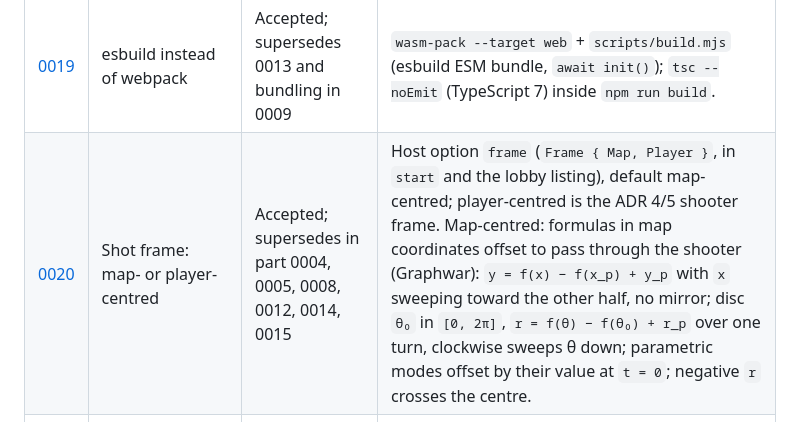
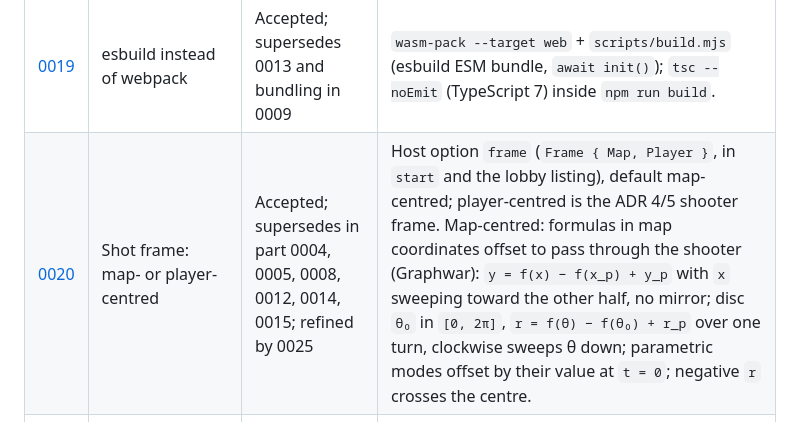
Before and after one commit to jmigual/graph-fight, a Markdown page: docs/adr/README.md, the part around the change. GitHub-like rendering.

Commit message:
ADR 20: link back to ADR 25, which refines it for a shooter at the disc centre

```diff
--- a/docs/adr/README.md
+++ b/docs/adr/README.md
@@ -23,7 +23,7 @@ Read this instead of opening every ADR. Each new ADR adds a row here (and a line
 | [0017](0017-ui-ux-design.md) | UI and UX design | Accepted; amends 0015; amended by 0021, 0022, 0023, 0024, 0025, 0028 | Graph paper on the map's axes with the shooter's start (`x` or `θ₀`) and sweep (per 0020), CSS tokens, emoji-face players, formula editor, saved formulas/templates with sliders, e2e selectors; each character's last shot stays on the board (faint) and refills the editor on its next turn; a footer link shows the version and opens the changelog; typing `theta`/`pi` in a formula input gives `θ`/`π`; the logo and favicon are `static/favicon.svg` (title curve on a paper tile), PNG fallbacks from `scripts/icons.mjs`. |
 | [0018](0018-reconnect-watchdog.md) | Reconnect watchdog | Accepted; amends 0016; amended by 0024 | A seated guest whose host link stays down 25 s leaves and rejoins the game room (wait doubling: 25, 50, 100 s), and ends the game "Host unreachable." after 3 min; works around a Trystero 0.26.0 stale-offer stall; guests leave the room when the game ends. |
 | [0019](0019-esbuild-instead-of-webpack.md) | esbuild instead of webpack | Accepted; supersedes 0013 and bundling in 0009 | `wasm-pack --target web` + `scripts/build.mjs` (esbuild ESM bundle, `await init()`); `tsc --noEmit` (TypeScript 7) inside `npm run build`. |
-| [0020](0020-shot-frame-map-or-player.md) | Shot frame: map- or player-centred | Accepted; supersedes in part 0004, 0005, 0008, 0012, 0014, 0015 | Host option `frame` (`Frame { Map, Player }`, in `start` and the lobby listing), default map-centred; player-centred is the ADR 4/5 shooter frame. Map-centred: formulas in map coordinates offset to pass through the shooter (Graphwar): `y = f(x) − f(x_p) + y_p` with `x` sweeping toward the other half, no mirror; disc `θ₀` in `[0, 2π]`, `r = f(θ) − f(θ₀) + r_p` over one turn, clockwise sweeps θ down; parametric modes offset by their value at `t = 0`; negative `r` crosses the centre. |
+| [0020](0020-shot-frame-map-or-player.md) | Shot frame: map- or player-centred | Accepted; supersedes in part 0004, 0005, 0008, 0012, 0014, 0015; refined by 0025 | Host option `frame` (`Frame { Map, Player }`, in `start` and the lobby listing), default map-centred; player-centred is the ADR 4/5 shooter frame. Map-centred: formulas in map coordinates offset to pass through the shooter (Graphwar): `y = f(x) − f(x_p) + y_p` with `x` sweeping toward the other half, no mirror; disc `θ₀` in `[0, 2π]`, `r = f(θ) − f(θ₀) + r_p` over one turn, clockwise sweeps θ down; parametric modes offset by their value at `t = 0`; negative `r` crosses the centre. |
 | [0021](0021-bots.md) | Bot players, run by the host | Accepted; amends 0008, 0012, 0015, 0016, 0017; amended by 0022 | The host adds Easy/Medium/Hard bots to seats (`bot:<level>:<n>` in `start.peers`, never bound by the seat book) and relays their shots like a human's; the search over the starters runs in Rust (`Bot`, chunked `think`) on a copy of the game with its own RNG, seeded from `rand`'s thread generator, never from the game. |
 | [0022](0022-local-players.md) | Local players (hot seat) | Accepted; amends 0012, 0015, 0016, 0017, 0021 | The host adds local players to seats (`local:<n>` in `start.peers`, never bound by the seat book); on the host their turns use the host's editor ("Local 2's turn" in the status bar and title, and "Host's turn" for the host's own) and their shots go through `acceptShot` with the local seat id. Only the host can add them. |
 | [0023](0023-kick.md) | Kick | Accepted; amends 0012, 0016, 0017 | The host removes a guest: Remove in the waiting room, Kick in the roster. The peer gets `{type: "kick"}` (host only) and its id is ignored for this hosting (not after a rehost); in a game the seat token is revoked and `leave {peer: seat}` is relayed, as for a quit. A reload brings a new peer id, so keeping someone out needs a private game hosted again with a new secret. |
```
Also changed, not shown: docs/adr/0020-shot-frame-map-or-player.md (+2 -1 lines).
